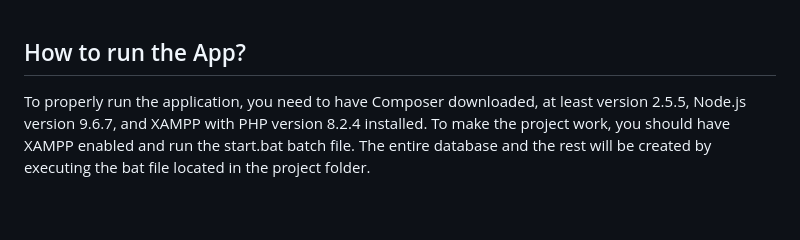
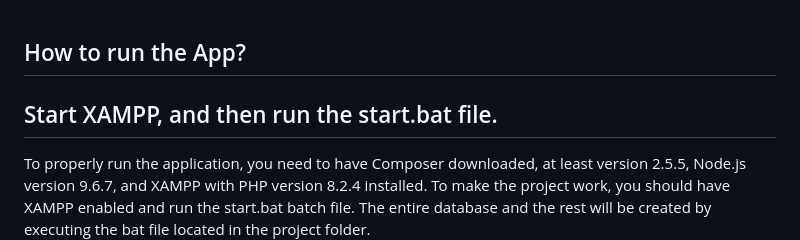
Before and after one commit to Blanccov/italodisco-univeristy, a Markdown page: README.md, the part around the change. GitHub-like rendering; blank space fills up the shorter version.

```diff
--- a/README.md
+++ b/README.md
@@ -1,4 +1,7 @@
 ## How to run the App?
+
+## Start XAMPP, and then run the start.bat file.
+
 <p>To properly run the application, you need to have Composer downloaded, at least version 2.5.5, Node.js version 9.6.7, and XAMPP with PHP version 8.2.4 installed. To make the project work, you should have XAMPP enabled and run the start.bat batch file. The entire database and the rest will be created by executing the bat file located in the project folder.</p>
 
 ## Example login credentials:
```
